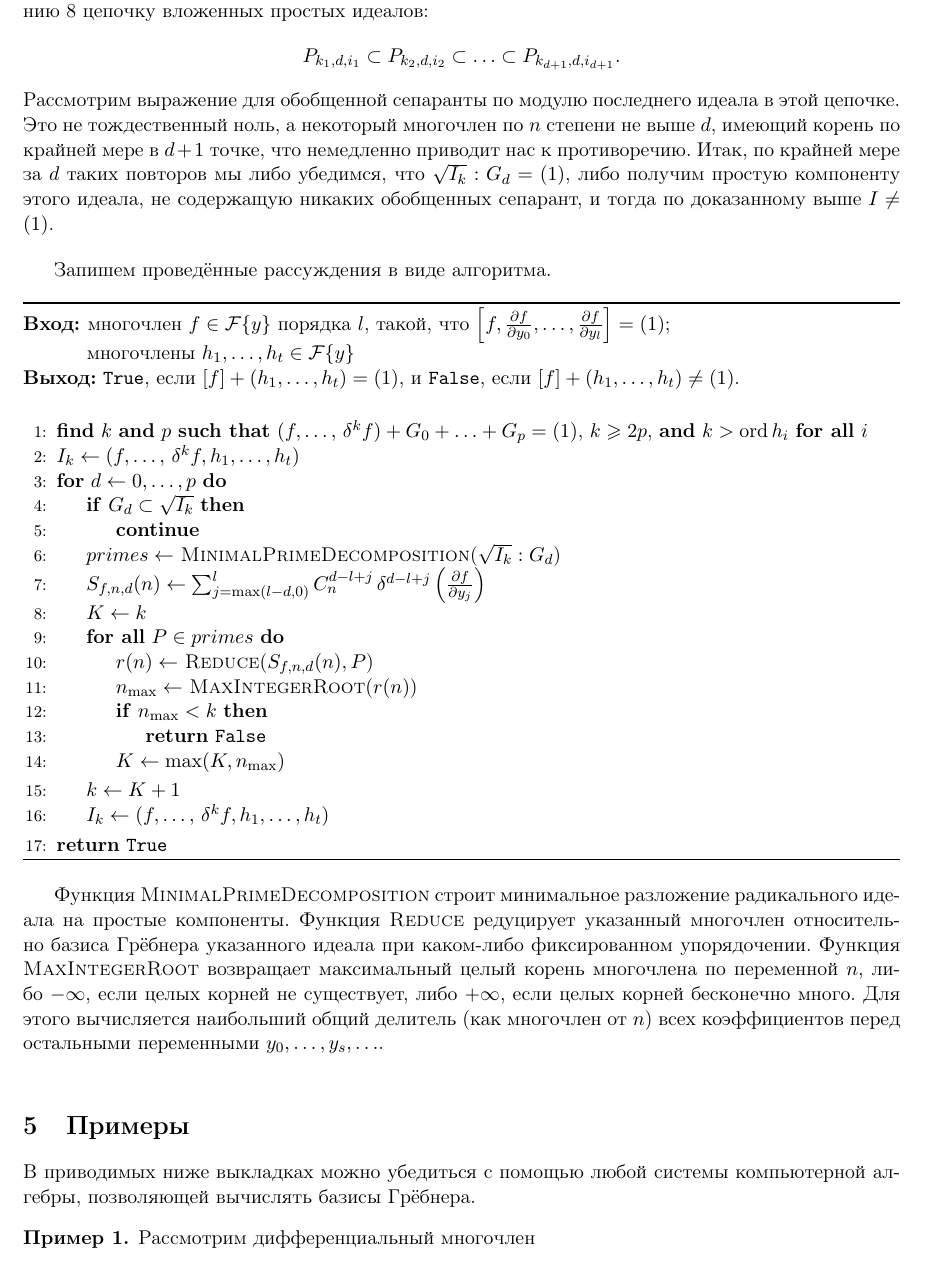
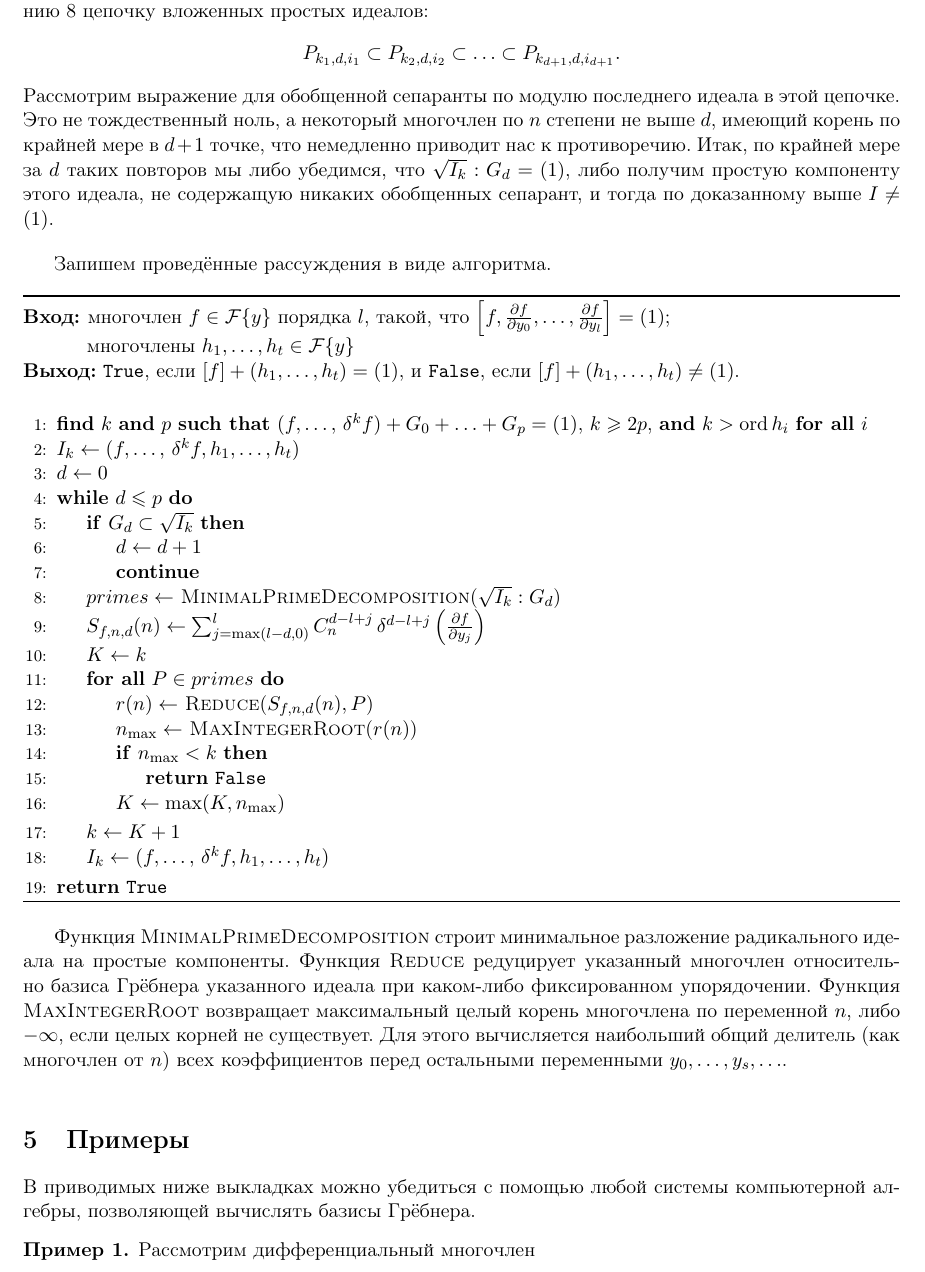
Before and after one commit to matemax/exponent, a LaTeX paper (common.tex): part of page 7 of 9, cut so that both start at the same text. Compiled offline with pdfLaTeX.

Commit message:
Algorithm corrected

```diff
--- a/common.tex
+++ b/common.tex
@@ -475,8 +475,10 @@ $$
 \Statex
 \State\label{find}{\bf{find}} $k$ {\bf and} $p$ {\bf such that} $(f, \ldots, \,\delta^k f) + G_0 + \ldots + G_p = (1)$, $k \ge 2p$, {\bf and} $k > \ord h_i$ {\bf for all} $i$
 \State $I_k \gets (f, \ldots, \,\delta^k f, h_1, \ldots, h_t)$
-\For{$d \gets 0, \ldots, p$}
+\State $d \gets 0$
+\While{$d \le p$}
   \If{$G_d \subset \sqrt{I_k}$}\label{subset}
+    \State $d \gets d + 1$
     \State {\bf continue}
   \EndIf
   \State\label{primes} $primes \gets$ \Call{MinimalPrimeDecomposition}{$\sqrt{I_k}:G_d$}
@@ -492,7 +494,7 @@ $$
   \EndFor
   \State $k \gets K + 1$
   \State $I_k \gets (f, \ldots, \,\delta^k f, h_1, \ldots, h_t)$
-\EndFor
+\EndWhile
 \State \Return{\verb'True'}
 \end{algorithmic}
 \end{algorithm}
@@ -501,7 +503,7 @@ $$
 Функция {\textsc{Reduce}} редуцирует указанный многочлен относительно базиса Грёбнера указанного идеала
 при каком-либо фиксированном упорядочении.
 Функция {\textsc{MaxIntegerRoot}} возвращает максимальный целый корень многочлена по переменной $n$,
-либо $-\infty$, если целых корней не существует, либо $+\infty$, если целых корней бесконечно много.
+либо $-\infty$, если целых корней не существует.
 Для этого вычисляется наибольший общий делитель (как многочлен от $n$) всех коэффициентов перед остальными переменными $y_0, \ldots, y_s, \ldots$.
 
 \bigskip
```
